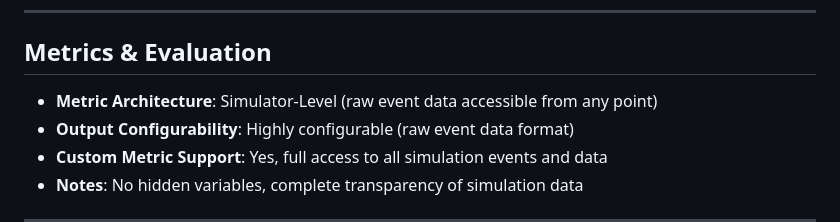
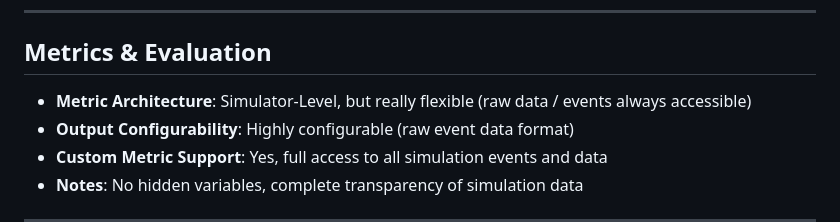
Before and after one commit to Niatsuna/master-thesis, a Markdown page: notes/simulators/yafs.md, the part around the change. Rendered like a GitHub page.

Commit message:
Extend metric architecture note

```diff
--- a/notes/simulators/yafs.md
+++ b/notes/simulators/yafs.md
@@ -61,7 +61,7 @@
 ---
 
 ## Metrics & Evaluation
-- **Metric Architecture**: Simulator-Level (raw event data accessible from any point)
+- **Metric Architecture**: Simulator-Level, but really flexible (raw data / events always accessible)
 - **Output Configurability**: Highly configurable (raw event data format)
 - **Custom Metric Support**: Yes, full access to all simulation events and data
 - **Notes**: No hidden variables, complete transparency of simulation data
```
